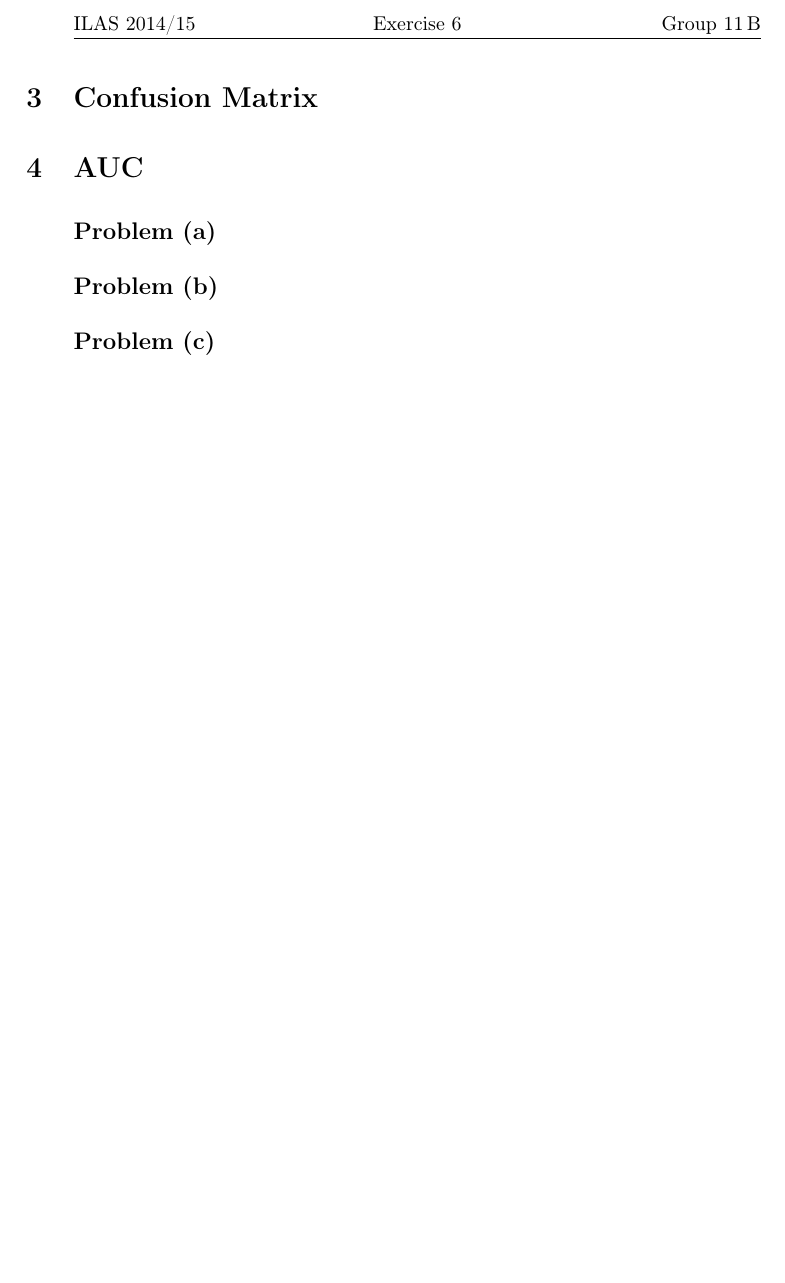
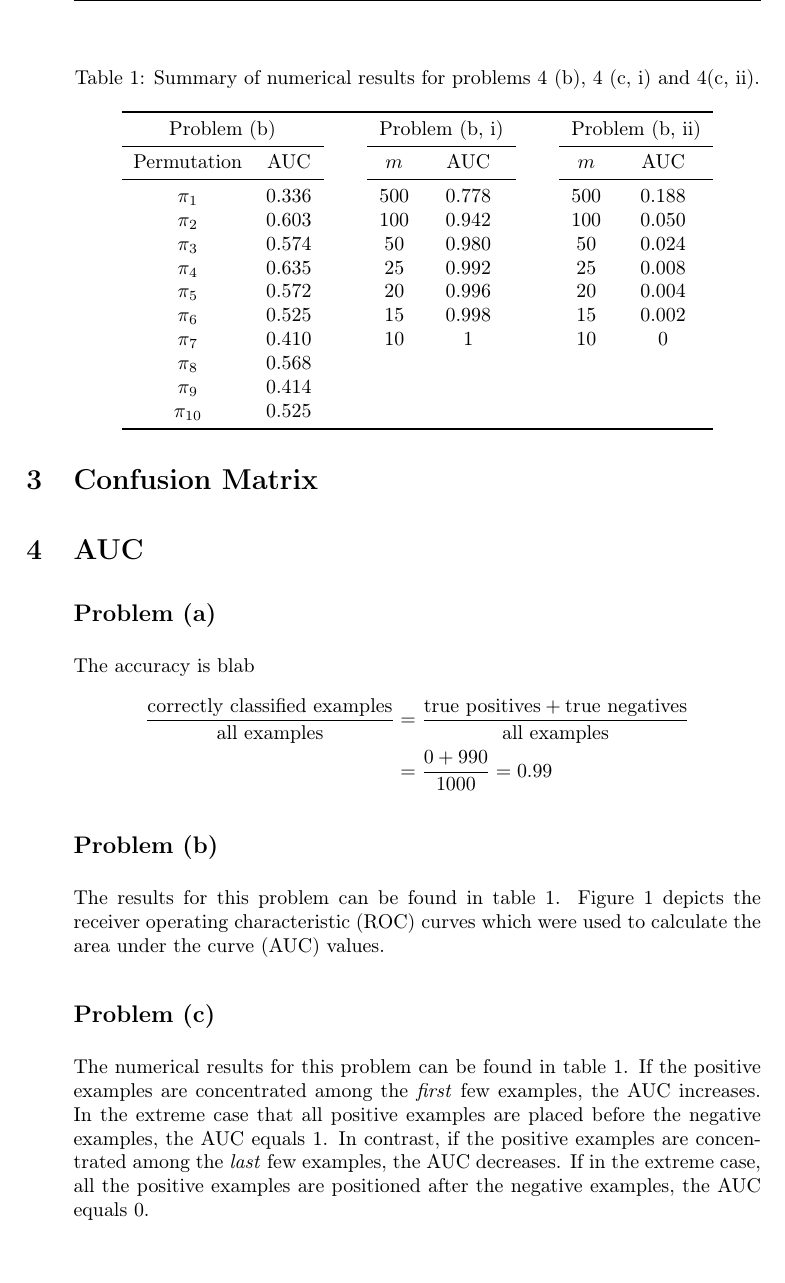
Before and after one commit to yselivonchyk/4111_ML, a LaTeX thesis (Exercises/06 Hypothesis Evaluation/Tex/Ex-6_group-11B.tex, which reads Exercises/06 Hypothesis Evaluation/Tex/problem_4-a.tex, Exercises/06 Hypothesis Evaluation/Tex/problem_4-b.tex, Exercises/06 Hypothesis Evaluation/Tex/problem_4-c.tex): part of page 3 of 3 before the commit and part of page 3 of 5 after it, cut at the place of the change, the shorter picture padded with empty space. Compiled offline with pdfLaTeX.

Commit message:
Ex 6.4: Added solution.

```diff
--- a/Exercises/06 Hypothesis Evaluation/Tex/Ex-6_group-11B.tex
+++ b/Exercises/06 Hypothesis Evaluation/Tex/Ex-6_group-11B.tex
@@ -33,6 +33,11 @@
 \fancyhead[EOC]{Exercise \exnumber}
 \fancyhead[EOR]{Group 11\,B}
 
+% Fix tabular spacing issue.
+\setlength\belowcaptionskip{\abovecaptionskip}
+
+\providecommand{\tabularnewline}{\\}
+
 
 \begin{document}
 
--- a/Exercises/06 Hypothesis Evaluation/Tex/problem_4-a.tex
+++ b/Exercises/06 Hypothesis Evaluation/Tex/problem_4-a.tex
@@ -1 +1,8 @@
 \subsection*{Problem (a)}
+
+The accuracy is blab
+\[
+\begin{aligned}\frac{\text{correctly classified examples}}{\text{all examples}} & =\frac{\text{true positives}+\text{true negatives}}{\text{all examples}}\\
+ & =\frac{0+990}{1000}=0.99
+\end{aligned}
+\]
--- a/Exercises/06 Hypothesis Evaluation/Tex/problem_4-b.tex
+++ b/Exercises/06 Hypothesis Evaluation/Tex/problem_4-b.tex
@@ -1 +1,30 @@
 \subsection*{Problem (b)}
+
+\begin{table}
+\centering{}\caption{Summary of numerical results for problems 4 (b), 4 (c, i) and 4(c,
+ii).\label{tab:result-table}}
+\begin{tabular}{cccccccc}
+\toprule
+\multicolumn{2}{c}{Problem (b)} & $\quad$ & \multicolumn{2}{c}{Problem (b, i)} & $\quad$ & \multicolumn{2}{c}{Problem (b, ii)}\tabularnewline
+\cmidrule{1-2} \cmidrule{4-5} \cmidrule{7-8}
+Permutation & AUC &  & $m$ & AUC &  & $m$ & AUC\tabularnewline
+\cmidrule{1-2} \cmidrule{4-5} \cmidrule{7-8}
+$\pi_{1}$ & 0.336 &  & 500 & 0.778 &  & 500 & 0.188\tabularnewline
+$\pi_{2}$ & 0.603 &  & 100 & 0.942 &  & 100 & 0.050\tabularnewline
+$\pi_{3}$ & 0.574 &  & 50 & 0.980 &  & 50 & 0.024\tabularnewline
+$\pi_{4}$ & 0.635 &  & 25 & 0.992 &  & 25 & 0.008\tabularnewline
+$\pi_{5}$ & 0.572 &  & 20 & 0.996 &  & 20 & 0.004\tabularnewline
+$\pi_{6}$ & 0.525 &  & 15 & 0.998 &  & 15 & 0.002\tabularnewline
+$\pi_{7}$ & 0.410 &  & 10 & 1 &  & 10 & 0\tabularnewline
+$\pi_{8}$ & 0.568 &  &  &  &  &  & \tabularnewline
+$\pi_{9}$ & 0.414 &  &  &  &  &  & \tabularnewline
+$\pi_{10}$ & 0.525 &  &  &  &  &  & \tabularnewline
+\bottomrule
+\end{tabular}
+\end{table}
+
+
+The results for this problem can be found in table \ref{tab:result-table}.
+Figure \ref{fig:roc-curves} depicts the receiver operating characteristic
+(ROC) curves which were used to calculate the area under the curve
+(AUC) values.
--- a/Exercises/06 Hypothesis Evaluation/Tex/problem_4-c.tex
+++ b/Exercises/06 Hypothesis Evaluation/Tex/problem_4-c.tex
@@ -1 +1,15 @@
 \subsection*{Problem (c)}
+
+\begin{figure}
+\centering{}\includegraphics[width=1\textwidth]{\string"/home/dominik/Documents/ETHZ/9_Semester/Machine_Learning/4111_ML/Exercises/06 Hypothesis Evaluation/Python/plot-crop\string".pdf}\caption{ROC curves for problems 4 (b), 4 (c, i) and 4 (c, ii).\label{fig:roc-curves} }
+\end{figure}
+
+
+The numerical results for this problem can be found in table \ref{tab:result-table}.
+If the positive examples are concentrated among the \emph{first} few
+examples, the AUC increases. In the extreme case that all positive
+examples are placed before the negative examples, the AUC equals 1.
+In contrast, if the positive examples are concentrated among the \emph{last}
+few examples, the AUC decreases. If in the extreme case, all the positive
+examples are positioned after the negative examples, the AUC equals
+0.
```
